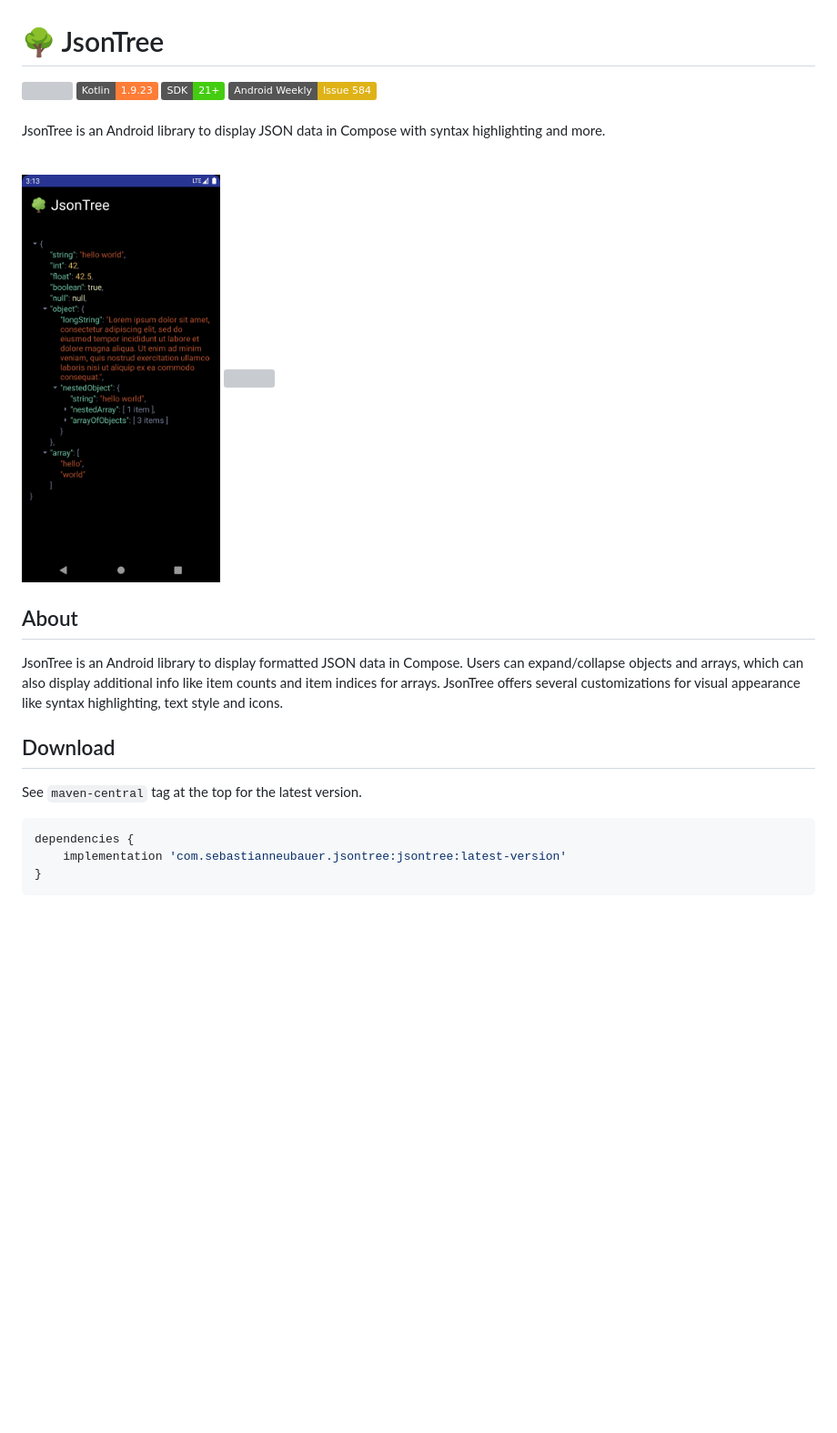
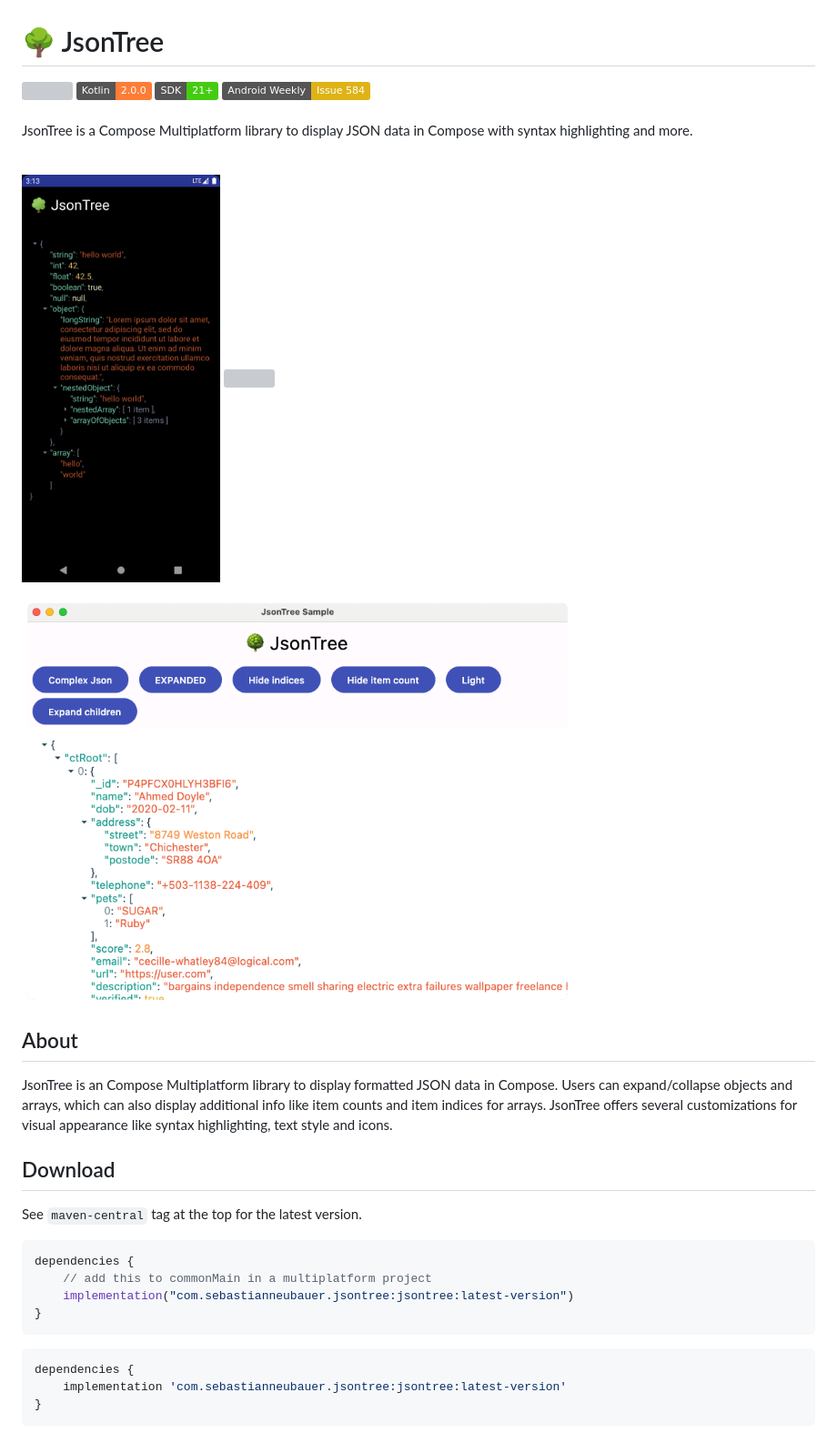
Before and after one commit to snappdevelopment/JsonTree, a Markdown page: README.md, the part around one of its changes. Shown at 91% size. GitHub-like rendering; pictures changed too: screenshots/jsonTree-macos.png (added); badges without logos; blank space fills up the shorter version; grey boxes are pictures that could not be loaded.

````diff
--- a/README.md
+++ b/README.md
@@ -1,24 +1,33 @@
 # 🌳 JsonTree
 
-![](https://img.shields.io/maven-central/v/com.sebastianneubauer.jsontree/jsontree) ![](https://img.shields.io/badge/Kotlin-1.9.23-orange) ![](https://img.shields.io/badge/SDK-21+-brightgreen) ![](https://img.shields.io/badge/Android_Weekly-Issue_584-yellow)
+![](https://img.shields.io/maven-central/v/com.sebastianneubauer.jsontree/jsontree) ![](https://img.shields.io/badge/Kotlin-2.0.0-orange) ![](https://img.shields.io/badge/SDK-21+-brightgreen) ![](https://img.shields.io/badge/Android_Weekly-Issue_584-yellow)
 <br /><br />
-JsonTree is an Android library to display JSON data in Compose with syntax highlighting and more.
+JsonTree is a Compose Multiplatform library to display JSON data in Compose with syntax highlighting and more.
 <br /><br />
 
 <p float="left">
-<img src="screenshots/jsonTree.png" height="450">
+<img src="screenshots/jsonTree-android-dark.png" height="450">
 <img src="screenshots/jsonTreeGif.gif" height="450">
 </p>
+<img src="screenshots/jsonTree-macos.png" height="450">
+
 
 ## About
 
-JsonTree is an Android library to display formatted JSON data in Compose.
+JsonTree is an Compose Multiplatform library to display formatted JSON data in Compose.
 Users can expand/collapse objects and arrays, which can also display additional info like item counts and item indices for arrays.
 JsonTree offers several customizations for visual appearance like syntax highlighting, text style and icons.
 
 ## Download
 
 See `maven-central` tag at the top for the latest version.
+
+```kotlin
+dependencies {
+    // add this to commonMain in a multiplatform project
+    implementation("com.sebastianneubauer.jsontree:jsontree:latest-version")
+}
+```
 
 ```groovy
 dependencies {
````
Also changed, not shown: other parts of README.md (+2 -2 lines), screenshots/jsonTree-android-dark.png (renamed from screenshots/jsonTree.png), 2 other files.
